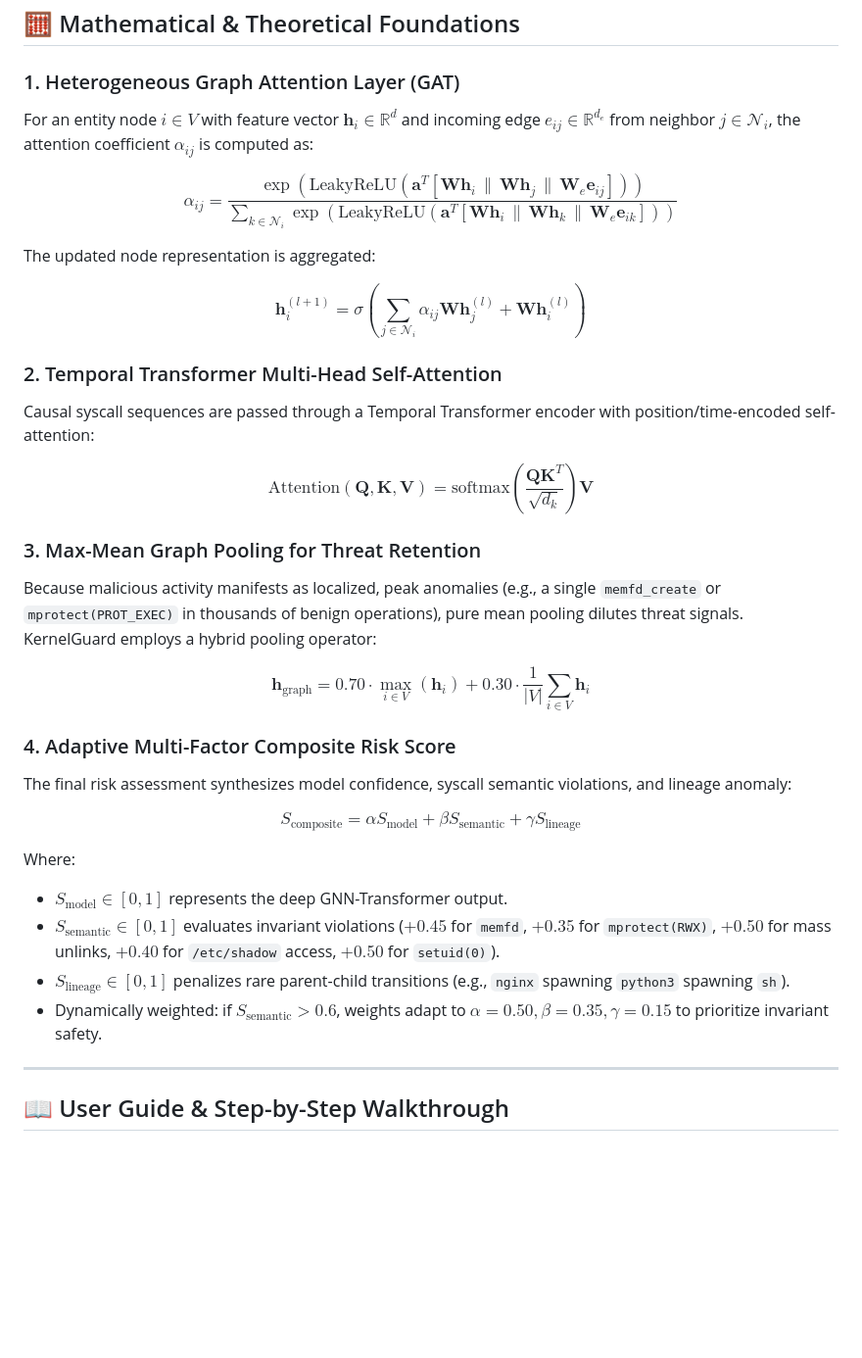
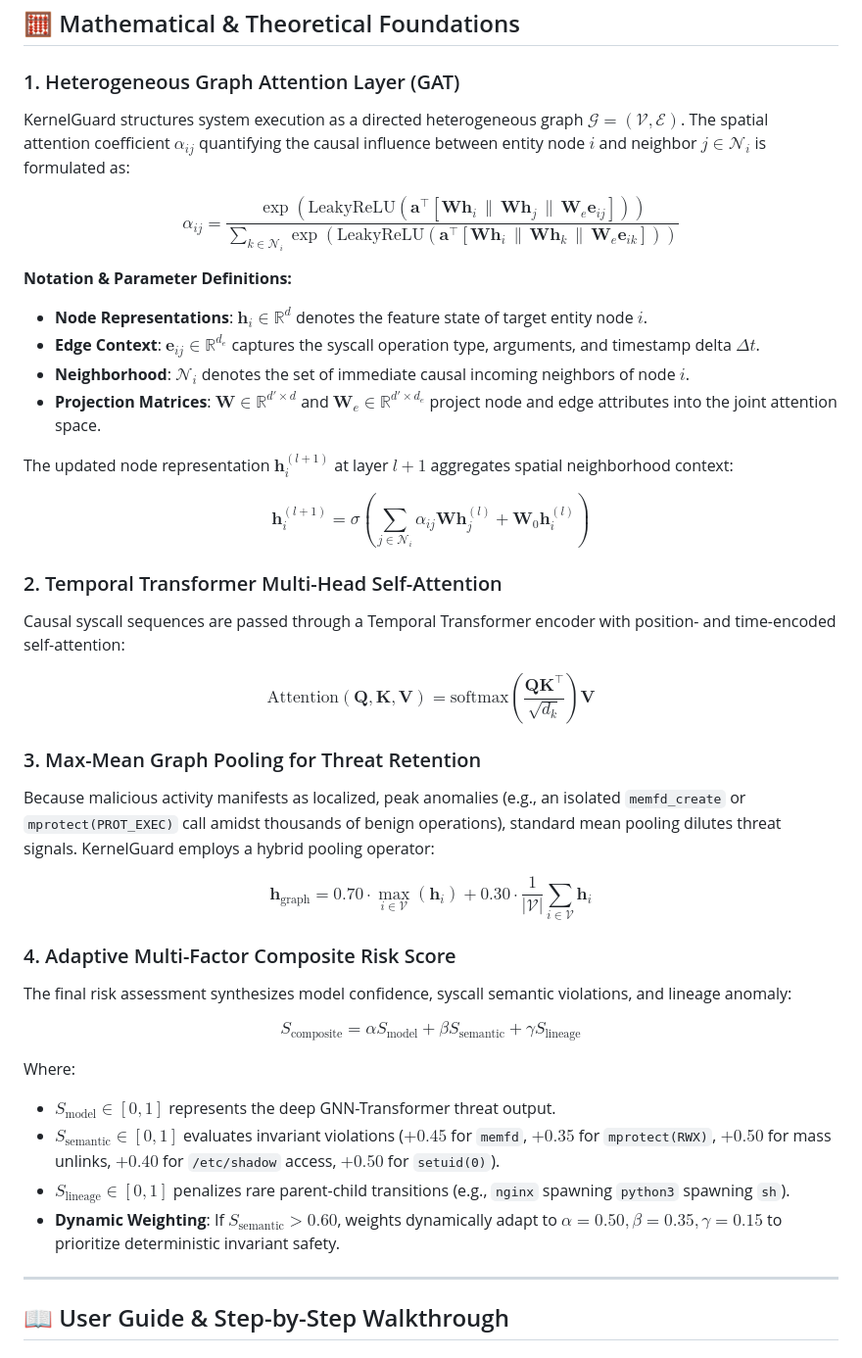
Before and after one commit to i-mAshura/eBPF_KernelGuard, a Markdown page: README.md, the part around one of its changes. Shown at 98% size. GitHub-like rendering; blank space fills up the shorter version.

Commit message:
docs: balance architecture diagram layout and fix LaTeX math equation formatting in README

```diff
--- a/README.md
+++ b/README.md
@@ -237,34 +245,54 @@ Evaluated against the **DARPA Transparent Computing (TC) THEIA & CADETS** benchm
 ## 🧮 Mathematical & Theoretical Foundations
 
 ### 1. Heterogeneous Graph Attention Layer (GAT)
-For an entity node $i \in V$ with feature vector $\mathbf{h}_i \in \mathbb{R}^{d}$ and incoming edge $e_{ij} \in \mathbb{R}^{d_e}$ from neighbor $j \in \mathcal{N}_i$, the attention coefficient $\alpha_{ij}$ is computed as:
 
-$$\alpha_{ij} = \frac{\exp\left(\text{LeakyReLU}\left(\mathbf{a}^T [\mathbf{W}\mathbf{h}_i \,\|\, \mathbf{W}\mathbf{h}_j \,\|\, \mathbf{W}_e \mathbf{e}_{ij}]\right)\right)}{\sum_{k \in \mathcal{N}_i} \exp\left(\text{LeakyReLU}\left(\mathbf{a}^T [\mathbf{W}\mathbf{h}_i \,\|\, \mathbf{W}\mathbf{h}_k \,\|\, \mathbf{W}_e \mathbf{e}_{ik}]\right)\right)}$$
+KernelGuard structures system execution as a directed heterogeneous graph $\mathcal{G} = (\mathcal{V}, \mathcal{E})$. The spatial attention coefficient $\alpha_{ij}$ quantifying the causal influence between entity node $i$ and neighbor $j \in \mathcal{N}_i$ is formulated as:
 
-The updated node representation is aggregated:
+$$
+\alpha_{ij} = \frac{\exp\left(\text{LeakyReLU}\left(\mathbf{a}^\top \left[\mathbf{W}\mathbf{h}_i \,\|\, \mathbf{W}\mathbf{h}_j \,\|\, \mathbf{W}_e \mathbf{e}_{ij}\right]\right)\right)}{\sum_{k \in \mathcal{N}_i} \exp\left(\text{LeakyReLU}\left(\mathbf{a}^\top \left[\mathbf{W}\mathbf{h}_i \,\|\, \mathbf{W}\mathbf{h}_k \,\|\, \mathbf{W}_e \mathbf{e}_{ik}\right]\right)\right)}
+$$
 
-$$\mathbf{h}_i^{(l+1)} = \sigma\left(\sum_{j \in \mathcal{N}_i} \alpha_{ij} \mathbf{W}\mathbf{h}_j^{(l)} + \mathbf{W}\mathbf{h}_i^{(l)}\right)$$
+**Notation & Parameter Definitions:**
+* **Node Representations**: $\mathbf{h}_i \in \mathbb{R}^d$ denotes the feature state of target entity node $i$.
+* **Edge Context**: $\mathbf{e}_{ij} \in \mathbb{R}^{d_e}$ captures the syscall operation type, arguments, and timestamp delta $\Delta t$.
+* **Neighborhood**: $\mathcal{N}_i$ denotes the set of immediate causal incoming neighbors of node $i$.
+* **Projection Matrices**: $\mathbf{W} \in \mathbb{R}^{d' \times d}$ and $\mathbf{W}_e \in \mathbb{R}^{d' \times d_e}$ project node and edge attributes into the joint attention space.
+
+The updated node representation $\mathbf{h}_i^{(l+1)}$ at layer $l+1$ aggregates spatial neighborhood context:
+
+$$
+\mathbf{h}_i^{(l+1)} = \sigma\left(\sum_{j \in \mathcal{N}_i} \alpha_{ij} \mathbf{W}\mathbf{h}_j^{(l)} + \mathbf{W}_0 \mathbf{h}_i^{(l)}\right)
+$$
 
 ### 2. Temporal Transformer Multi-Head Self-Attention
-Causal syscall sequences are passed through a Temporal Transformer encoder with position/time-encoded self-attention:
 
-$$\text{Attention}(\mathbf{Q}, \mathbf{K}, \mathbf{V}) = \text{softmax}\left(\frac{\mathbf{Q}\mathbf{K}^T}{\sqrt{d_k}}\right)\mathbf{V}$$
+Causal syscall sequences are passed through a Temporal Transformer encoder with position- and time-encoded self-attention:
+
+$$
+\text{Attention}(\mathbf{Q}, \mathbf{K}, \mathbf{V}) = \text{softmax}\left(\frac{\mathbf{Q}\mathbf{K}^\top}{\sqrt{d_k}}\right)\mathbf{V}
+$$
 
 ### 3. Max-Mean Graph Pooling for Threat Retention
-Because malicious activity manifests as localized, peak anomalies (e.g., a single `memfd_create` or `mprotect(PROT_EXEC)` in thousands of benign operations), pure mean pooling dilutes threat signals. KernelGuard employs a hybrid pooling operator:
 
-$$\mathbf{h}_{\text{graph}} = 0.70 \cdot \max_{i \in V}(\mathbf{h}_i) + 0.30 \cdot \frac{1}{|V|}\sum_{i \in V} \mathbf{h}_i$$
+Because malicious activity manifests as localized, peak anomalies (e.g., an isolated `memfd_create` or `mprotect(PROT_EXEC)` call amidst thousands of benign operations), standard mean pooling dilutes threat signals. KernelGuard employs a hybrid pooling operator:
+
+$$
+\mathbf{h}_{\text{graph}} = 0.70 \cdot \max_{i \in \mathcal{V}}(\mathbf{h}_i) + 0.30 \cdot \frac{1}{|\mathcal{V}|}\sum_{i \in \mathcal{V}} \mathbf{h}_i
+$$
 
 ### 4. Adaptive Multi-Factor Composite Risk Score
+
 The final risk assessment synthesizes model confidence, syscall semantic violations, and lineage anomaly:
 
-$$S_{\text{composite}} = \alpha S_{\text{model}} + \beta S_{\text{semantic}} + \gamma S_{\text{lineage}}$$
+$$
+S_{\text{composite}} = \alpha S_{\text{model}} + \beta S_{\text{semantic}} + \gamma S_{\text{lineage}}
+$$
 
 Where:
-* $S_{\text{model}} \in [0, 1]$ represents the deep GNN-Transformer output.
+* $S_{\text{model}} \in [0, 1]$ represents the deep GNN-Transformer threat output.
 * $S_{\text{semantic}} \in [0, 1]$ evaluates invariant violations ($+0.45$ for `memfd`, $+0.35$ for `mprotect(RWX)`, $+0.50$ for mass unlinks, $+0.40$ for `/etc/shadow` access, $+0.50$ for `setuid(0)`).
 * $S_{\text{lineage}} \in [0, 1]$ penalizes rare parent-child transitions (e.g., `nginx` spawning `python3` spawning `sh`).
-* Dynamically weighted: if $S_{\text{semantic}} > 0.6$, weights adapt to $\alpha=0.50, \beta=0.35, \gamma=0.15$ to prioritize invariant safety.
+* **Dynamic Weighting**: If $S_{\text{semantic}} > 0.60$, weights dynamically adapt to $\alpha=0.50, \beta=0.35, \gamma=0.15$ to prioritize deterministic invariant safety.
 
 ---
 
```
Also changed, not shown: other parts of README.md (+48 -40 lines).
